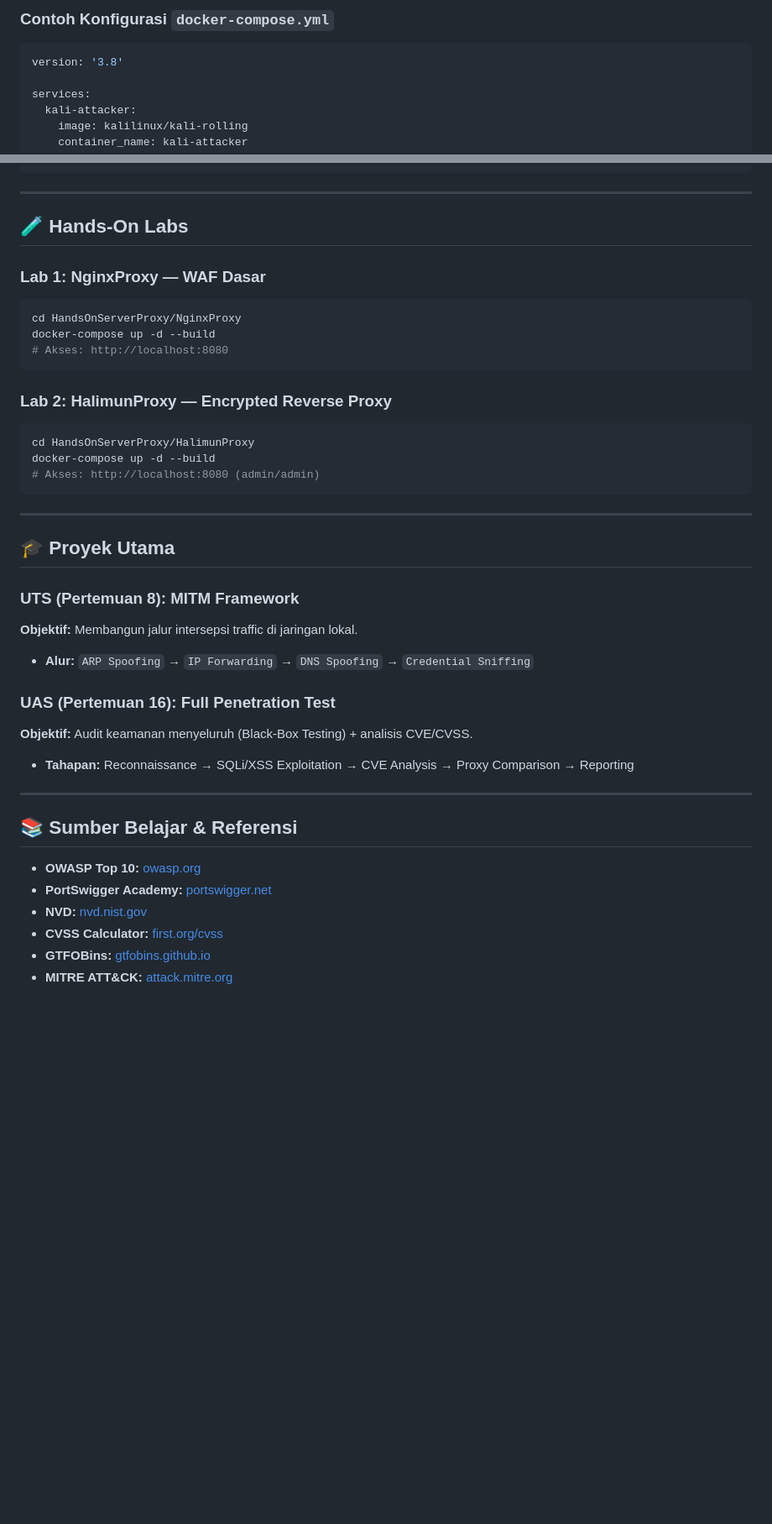
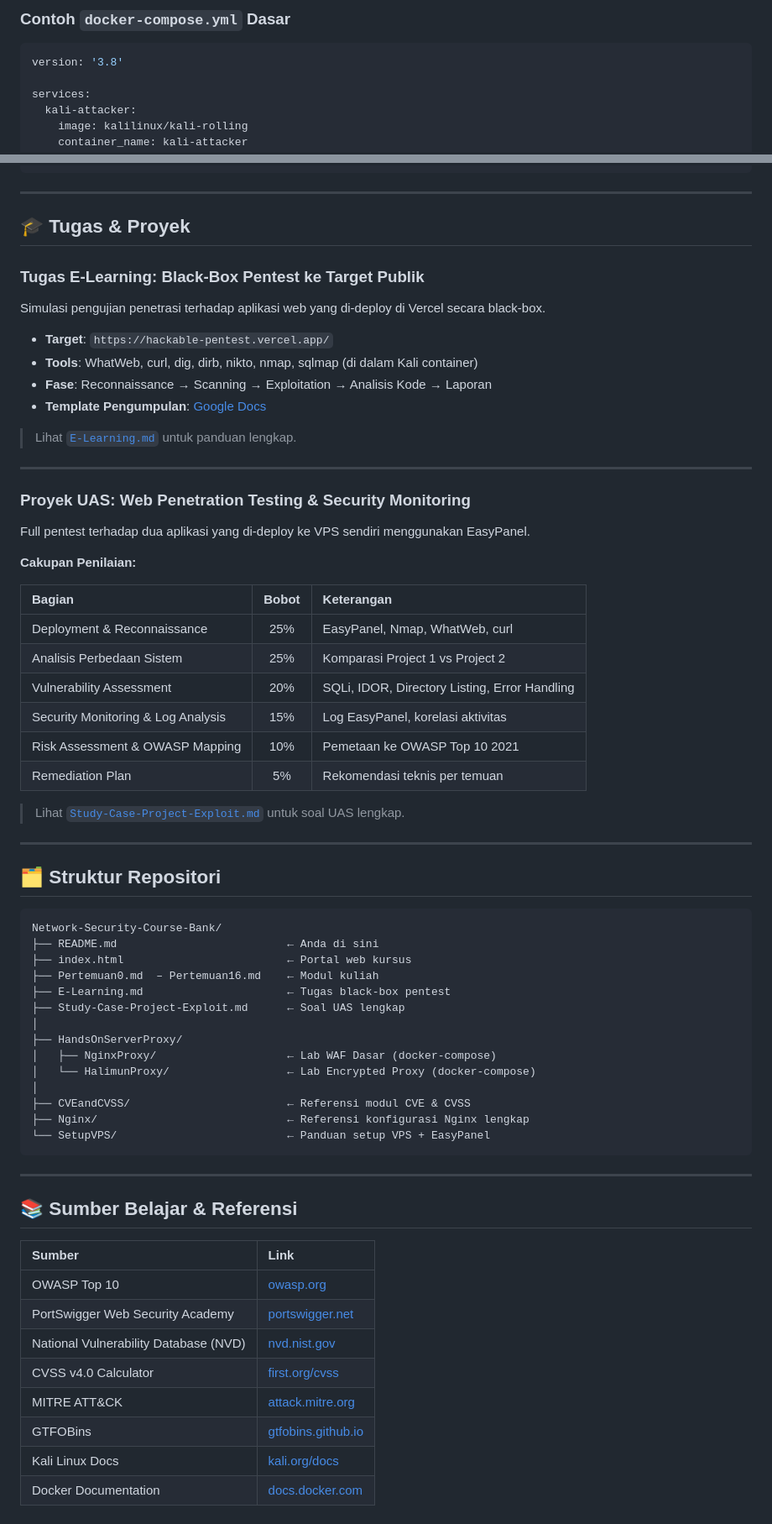
Before and after one commit to Muhammad-Ikhwan-Fathulloh/Network-Security-Course-Bank, a Markdown page: README.md, 2 parts joined by grey strips. Shown at 84% size. Rendered like a GitHub page; blank space fills up the shorter version.

````diff
--- a/README.md
+++ b/README.md
@@ -49,5 +99,5 @@ Kita menggunakan Docker untuk mensimulasikan jaringan kompleks tanpa membebani r
 
-### Contoh Konfigurasi `docker-compose.yml`
+### Contoh `docker-compose.yml` Dasar
 
 ```yaml
 version: '3.8'
@@ -82,41 +132,70 @@ networks:
 
 ---
 
-## 🧪 Hands-On Labs
+## 🎓 Tugas & Proyek
 
-### Lab 1: NginxProxy — WAF Dasar
-```bash
-cd HandsOnServerProxy/NginxProxy
-docker-compose up -d --build
-# Akses: http://localhost:8080
-```
+### Tugas E-Learning: Black-Box Pentest ke Target Publik
 
-### Lab 2: HalimunProxy — Encrypted Reverse Proxy
-```bash
-cd HandsOnServerProxy/HalimunProxy
-docker-compose up -d --build
-# Akses: http://localhost:8080 (admin/admin)
-```
+Simulasi pengujian penetrasi terhadap aplikasi web yang di-deploy di Vercel secara black-box.
+
+- **Target**: `https://hackable-pentest.vercel.app/`
+- **Tools**: WhatWeb, curl, dig, dirb, nikto, nmap, sqlmap (di dalam Kali container)
+- **Fase**: Reconnaissance → Scanning → Exploitation → Analisis Kode → Laporan
+- **Template Pengumpulan**: [Google Docs](https://docs.google.com/document/d/1wN5IxH3eungsvaZVP67xxS8DcsW7USBlHjlRb5jWMLw/edit?usp=sharing)
+
+> Lihat [`E-Learning.md`](./E-Learning.md) untuk panduan lengkap.
 
 ---
 
-## 🎓 Proyek Utama
+### Proyek UAS: Web Penetration Testing & Security Monitoring
 
-### UTS (Pertemuan 8): MITM Framework
-**Objektif:** Membangun jalur intersepsi traffic di jaringan lokal.
-- **Alur:** `ARP Spoofing` → `IP Forwarding` → `DNS Spoofing` → `Credential Sniffing`
+Full pentest terhadap dua aplikasi yang di-deploy ke VPS sendiri menggunakan EasyPanel.
 
-### UAS (Pertemuan 16): Full Penetration Test
-**Objektif:** Audit keamanan menyeluruh (Black-Box Testing) + analisis CVE/CVSS.
-- **Tahapan:** Reconnaissance → SQLi/XSS Exploitation → CVE Analysis → Proxy Comparison → Reporting
+**Cakupan Penilaian:**
+
+| Bagian | Bobot | Keterangan |
+| :----- | :---: | :--------- |
+| Deployment & Reconnaissance | 25% | EasyPanel, Nmap, WhatWeb, curl |
+| Analisis Perbedaan Sistem | 25% | Komparasi Project 1 vs Project 2 |
+| Vulnerability Assessment | 20% | SQLi, IDOR, Directory Listing, Error Handling |
+| Security Monitoring & Log Analysis | 15% | Log EasyPanel, korelasi aktivitas |
+| Risk Assessment & OWASP Mapping | 10% | Pemetaan ke OWASP Top 10 2021 |
+| Remediation Plan | 5% | Rekomendasi teknis per temuan |
+
+> Lihat [`Study-Case-Project-Exploit.md`](./Study-Case-Project-Exploit.md) untuk soal UAS lengkap.
+
+---
+
+## 🗂️ Struktur Repositori
+
+```
+Network-Security-Course-Bank/
+├── README.md                          ← Anda di sini
+├── index.html                         ← Portal web kursus
+├── Pertemuan0.md  – Pertemuan16.md    ← Modul kuliah
+├── E-Learning.md                      ← Tugas black-box pentest
+├── Study-Case-Project-Exploit.md      ← Soal UAS lengkap
+│
+├── HandsOnServerProxy/
+│   ├── NginxProxy/                    ← Lab WAF Dasar (docker-compose)
+│   └── HalimunProxy/                  ← Lab Encrypted Proxy (docker-compose)
+│
+├── CVEandCVSS/                        ← Referensi modul CVE & CVSS
+├── Nginx/                             ← Referensi konfigurasi Nginx lengkap
+└── SetupVPS/                          ← Panduan setup VPS + EasyPanel
+```
 
 ---
 
 ## 📚 Sumber Belajar & Referensi
 
-- **OWASP Top 10:** [owasp.org](https://owasp.org/www-project-top-ten/)
-- **PortSwigger Academy:** [portswigger.net](https://portswigger.net/web-security)
-- **NVD:** [nvd.nist.gov](https://nvd.nist.gov)
-- **CVSS Calculator:** [first.org/cvss](https://www.first.org/cvss/calculator/4.0)
-- **GTFOBins:** [gtfobins.github.io](https://gtfobins.github.io/)
-- **MITRE ATT&CK:** [attack.mitre.org](https://attack.mitre.org/)
+| Sumber | Link |
+| :----- | :--- |
+| OWASP Top 10 | [owasp.org](https://owasp.org/www-project-top-ten/) |
+| PortSwigger Web Security Academy | [portswigger.net](https://portswigger.net/web-security) |
+| National Vulnerability Database (NVD) | [nvd.nist.gov](https://nvd.nist.gov) |
+| CVSS v4.0 Calculator | [first.org/cvss](https://www.first.org/cvss/calculator/4.0) |
+| MITRE ATT&CK | [attack.mitre.org](https://attack.mitre.org/) |
+| GTFOBins | [gtfobins.github.io](https://gtfobins.github.io/) |
+| Kali Linux Docs | [kali.org/docs](https://www.kali.org/docs/) |
+| Docker Documentation | [docs.docker.com](https://docs.docker.com/) |
````
Also changed, not shown: other parts of README.md (+67 -17 lines).
